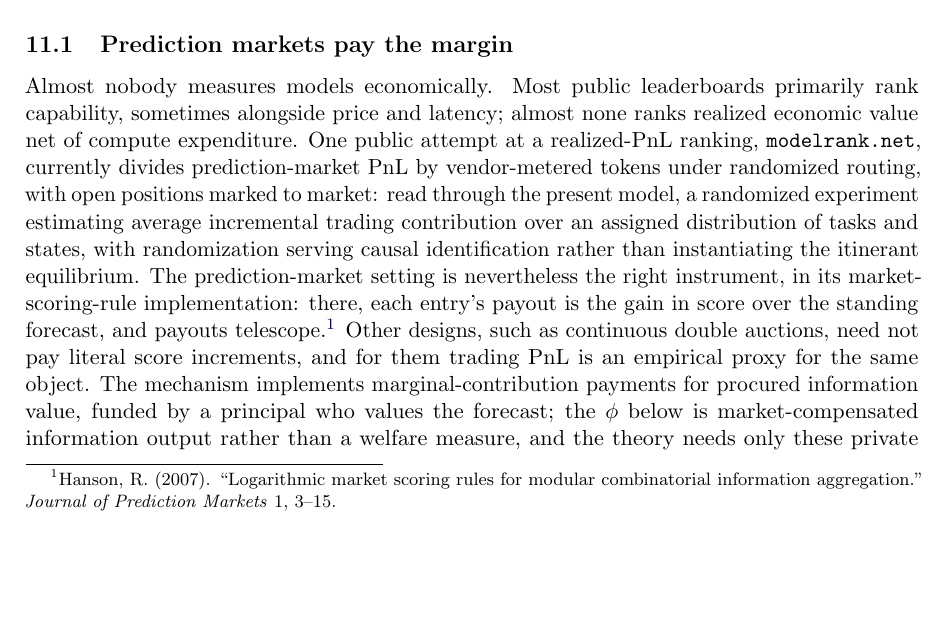
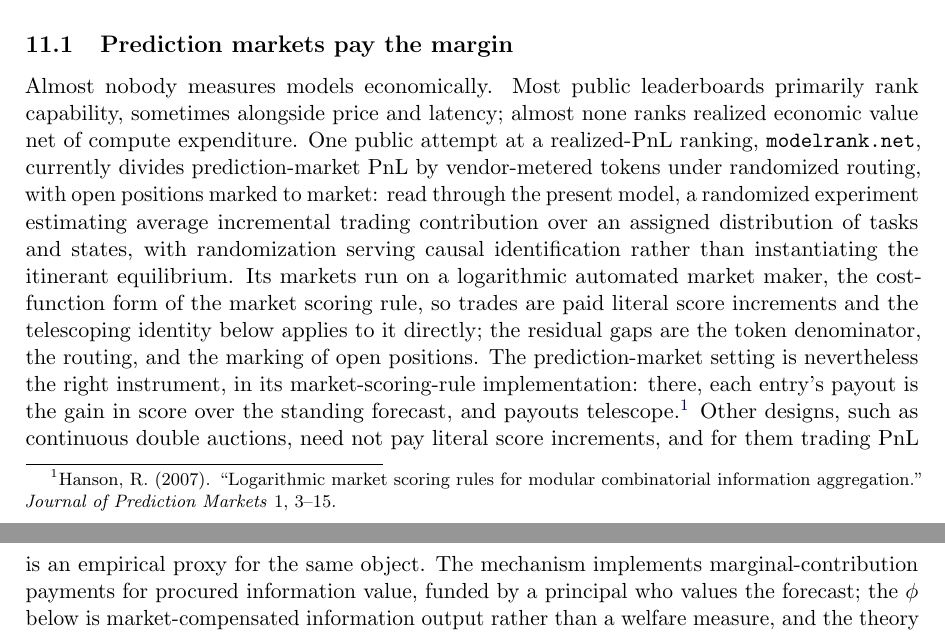
Before and after one commit to microprediction/economics, a LaTeX paper (papers/pnl-per-token/pnl_per_token.tex): part of page 11 of 15 before the commit and two parts of pages 11 and 12 of 15 after it, the two joined at a grey line, cut so that both start at the same text, the shorter picture padded with empty space. Compiled offline with pdfLaTeX.

Commit message:
ModelRank runs a logarithmic AMM: telescoping identity applies literally
Co-Authored-By: Claude Fable 5 <noreply@anthropic.com>

```diff
--- a/papers/pnl-per-token/pnl_per_token.tex
+++ b/papers/pnl-per-token/pnl_per_token.tex
@@ -419,7 +419,7 @@ Two distinct statistics must not be confused with it.
 
 \subsection{Prediction markets pay the margin}
 
-Almost nobody measures models economically. Most public leaderboards primarily rank capability, sometimes alongside price and latency; almost none ranks realized economic value net of compute expenditure. One public attempt at a realized-PnL ranking, \texttt{modelrank.net}, currently divides prediction-market PnL by vendor-metered tokens under randomized routing, with open positions marked to market: read through the present model, a randomized experiment estimating average incremental trading contribution over an assigned distribution of tasks and states, with randomization serving causal identification rather than instantiating the itinerant equilibrium. The prediction-market setting is nevertheless the right instrument, in its market-scoring-rule implementation: there, each entry's payout is the gain in score over the standing forecast, and payouts telescope.\footnote{Hanson, R. (2007). ``Logarithmic market scoring rules for modular combinatorial information aggregation.'' \emph{Journal of Prediction Markets} 1, 3--15.} Other designs, such as continuous double auctions, need not pay literal score increments, and for them trading PnL is an empirical proxy for the same object. The mechanism implements marginal-contribution payments for procured information value, funded by a principal who values the forecast; the $\phi$ below is market-compensated information output rather than a welfare measure, and the theory needs only these private returns. Prediction-market PnL is therefore marginal-contribution accounting: a token of model $m$ entering task $B$ at congestion $z_B$ earns $\theta_m(B)\,\phi'(z_B)$, exactly the selection object. Telescoping gives additivity of payments; identifying them with the production technology takes one definition. Let $p(z)$ be the standing forecast after effective effort $z$ and \emph{define} $\phi(z) = \E[S(p(z), Y)] - \E[S(p(0), Y)]$, the expected score improvement effort has purchased; the form $\phi(z) = \log(1+z)$ is a convenient parametrization of this map, not a consequence of the scoring rule. With compute arriving in increments, each choosing the highest current return, an increment $dq$ on a task earns $d\Pi = \phi'(z)\,dz = \theta\,\phi'(\theta q)\,dq$, so payments integrate to $\int_0^q \theta\,\phi'(\theta s)\,ds = \phi(\theta q)$ for a sole supplier---the case Proposition~\ref{prop:displacement} delivers on strict frontiers; with interleaved suppliers aggregate payments still telescope but individual attribution is path dependent. A participant's lifetime PnL over lifetime tokens is then an average of true marginal products---$\theta_m$ times the deployment-weighted average of $\phi'(z)$ it encountered. Whether an average ranks models depends on who chose the deployment, at what scarcity, and on the shape of $\phi$. For a sole supplier on one task, evaluated at its competitive scale, the average relative to the shadow price is an inverse elasticity.
+Almost nobody measures models economically. Most public leaderboards primarily rank capability, sometimes alongside price and latency; almost none ranks realized economic value net of compute expenditure. One public attempt at a realized-PnL ranking, \texttt{modelrank.net}, currently divides prediction-market PnL by vendor-metered tokens under randomized routing, with open positions marked to market: read through the present model, a randomized experiment estimating average incremental trading contribution over an assigned distribution of tasks and states, with randomization serving causal identification rather than instantiating the itinerant equilibrium. Its markets run on a logarithmic automated market maker, the cost-function form of the market scoring rule, so trades are paid literal score increments and the telescoping identity below applies to it directly; the residual gaps are the token denominator, the routing, and the marking of open positions. The prediction-market setting is nevertheless the right instrument, in its market-scoring-rule implementation: there, each entry's payout is the gain in score over the standing forecast, and payouts telescope.\footnote{Hanson, R. (2007). ``Logarithmic market scoring rules for modular combinatorial information aggregation.'' \emph{Journal of Prediction Markets} 1, 3--15.} Other designs, such as continuous double auctions, need not pay literal score increments, and for them trading PnL is an empirical proxy for the same object. The mechanism implements marginal-contribution payments for procured information value, funded by a principal who values the forecast; the $\phi$ below is market-compensated information output rather than a welfare measure, and the theory needs only these private returns. Prediction-market PnL is therefore marginal-contribution accounting: a token of model $m$ entering task $B$ at congestion $z_B$ earns $\theta_m(B)\,\phi'(z_B)$, exactly the selection object. Telescoping gives additivity of payments; identifying them with the production technology takes one definition. Let $p(z)$ be the standing forecast after effective effort $z$ and \emph{define} $\phi(z) = \E[S(p(z), Y)] - \E[S(p(0), Y)]$, the expected score improvement effort has purchased; the form $\phi(z) = \log(1+z)$ is a convenient parametrization of this map, not a consequence of the scoring rule. With compute arriving in increments, each choosing the highest current return, an increment $dq$ on a task earns $d\Pi = \phi'(z)\,dz = \theta\,\phi'(\theta q)\,dq$, so payments integrate to $\int_0^q \theta\,\phi'(\theta s)\,ds = \phi(\theta q)$ for a sole supplier---the case Proposition~\ref{prop:displacement} delivers on strict frontiers; with interleaved suppliers aggregate payments still telescope but individual attribution is path dependent. A participant's lifetime PnL over lifetime tokens is then an average of true marginal products---$\theta_m$ times the deployment-weighted average of $\phi'(z)$ it encountered. Whether an average ranks models depends on who chose the deployment, at what scarcity, and on the shape of $\phi$. For a sole supplier on one task, evaluated at its competitive scale, the average relative to the shadow price is an inverse elasticity.
 
 \begin{lemma}[PnL per token is an inverse elasticity]
 \label{lem:ap}
```
Also changed, not shown: papers/pnl-per-token-letter/pnl_per_token_letter.tex (+1 -1 lines), docs/pnl_per_token.pdf, docs/pnl_per_token_letter.pdf.
